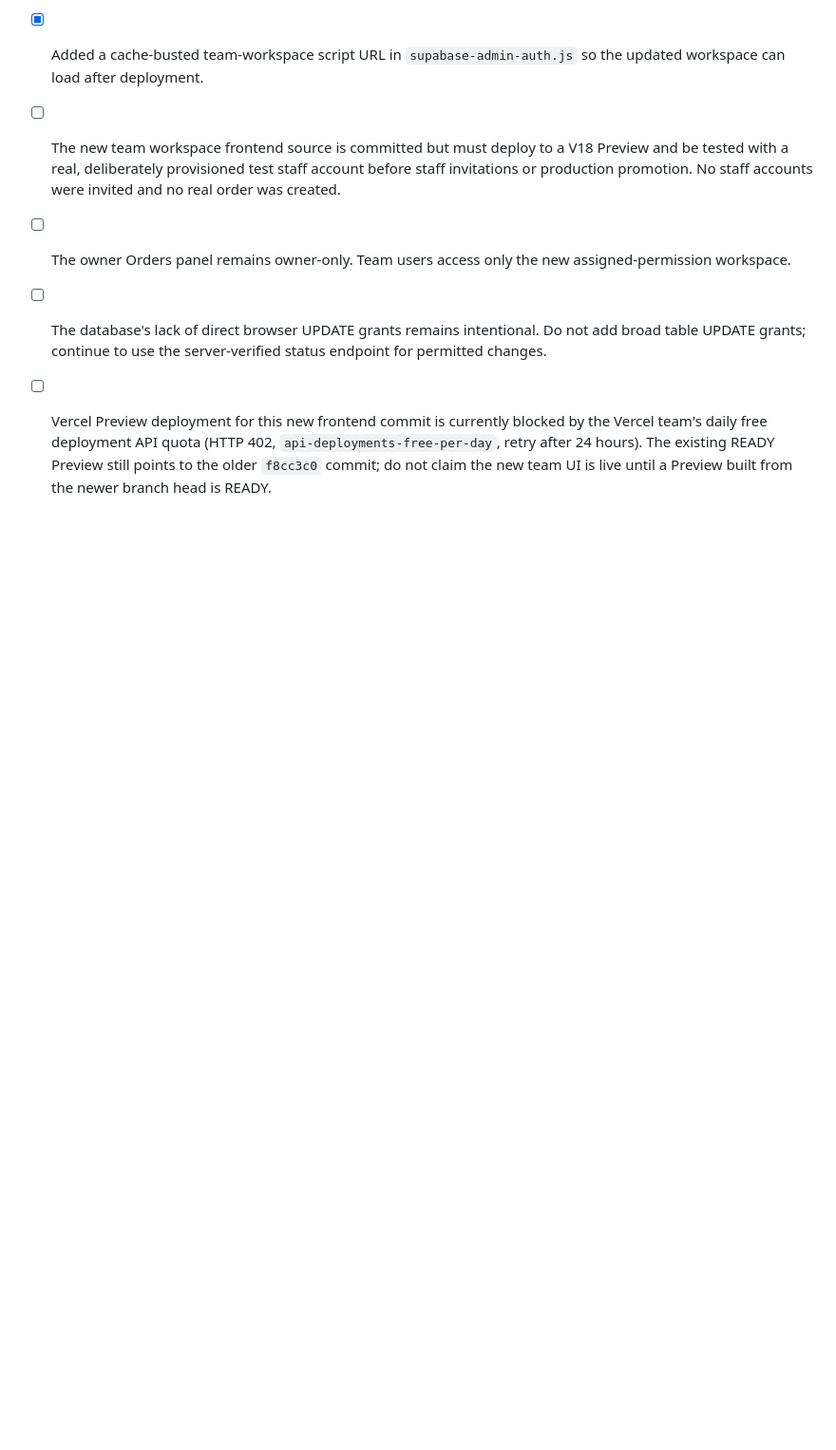
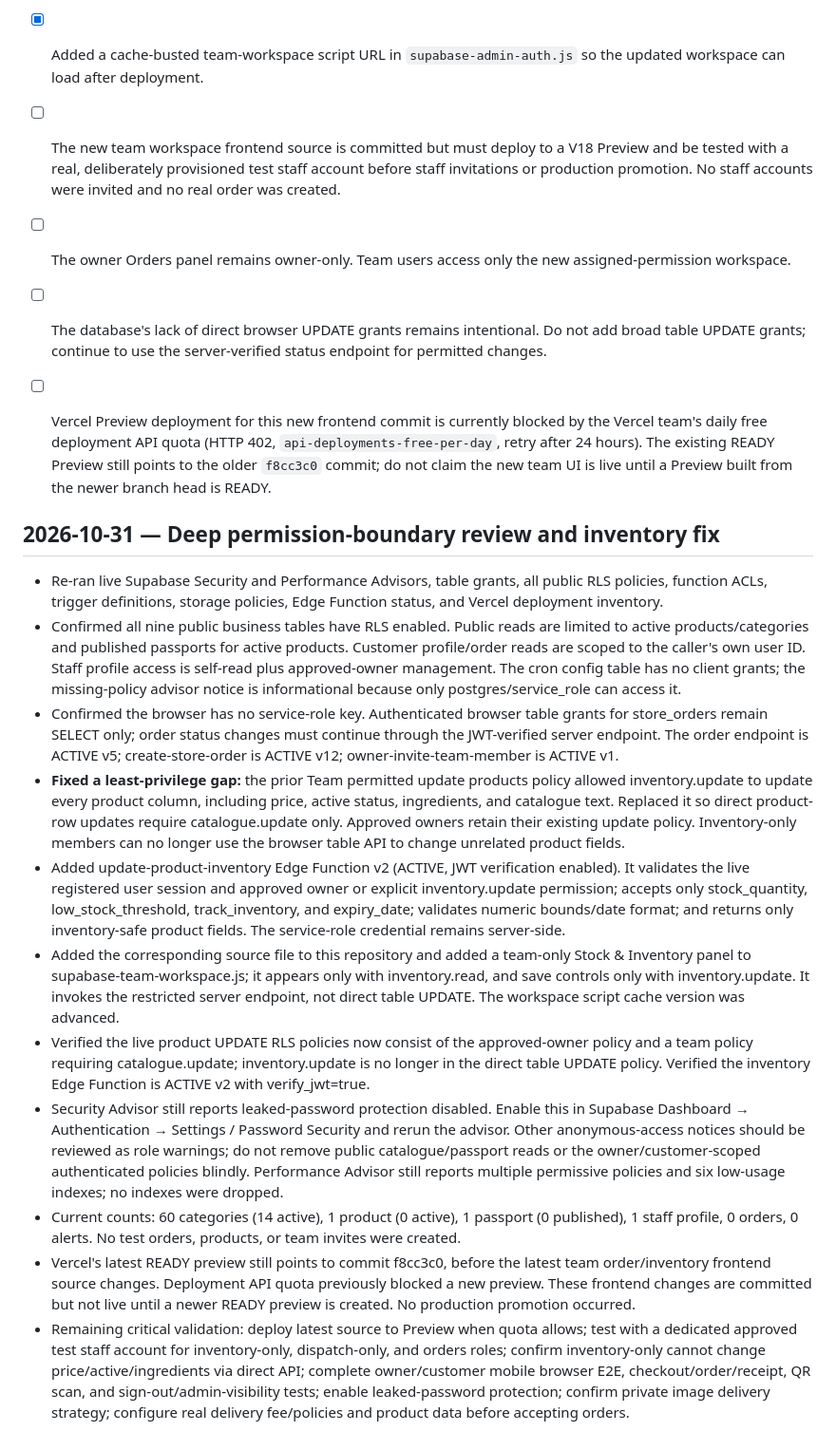
Before and after one commit to kaushalyadilhani0994-byte/Crave-Island-ceylon-, a Markdown page: PRODUCTION-LAUNCH-CHECKLIST.md, the part around the change. Shown at 95% size. Drawn GitHub-style; blank space fills up the shorter version.

Commit message:
Record deep security review and inventory permission fix

```diff
--- a/PRODUCTION-LAUNCH-CHECKLIST.md
+++ b/PRODUCTION-LAUNCH-CHECKLIST.md
@@ -160,3 +160,17 @@ No real products are to be activated and no public launch/production promotion i
 - [ ] The database's lack of direct browser UPDATE grants remains intentional. Do not add broad table UPDATE grants; continue to use the server-verified status endpoint for permitted changes.
 
 - [ ] Vercel Preview deployment for this new frontend commit is currently blocked by the Vercel team's daily free deployment API quota (HTTP 402, `api-deployments-free-per-day`, retry after 24 hours). The existing READY Preview still points to the older `f8cc3c0` commit; do not claim the new team UI is live until a Preview built from the newer branch head is READY.
+
+## 2026-10-31 — Deep permission-boundary review and inventory fix
+
+- Re-ran live Supabase Security and Performance Advisors, table grants, all public RLS policies, function ACLs, trigger definitions, storage policies, Edge Function status, and Vercel deployment inventory.
+- Confirmed all nine public business tables have RLS enabled. Public reads are limited to active products/categories and published passports for active products. Customer profile/order reads are scoped to the caller's own user ID. Staff profile access is self-read plus approved-owner management. The cron config table has no client grants; the missing-policy advisor notice is informational because only postgres/service_role can access it.
+- Confirmed the browser has no service-role key. Authenticated browser table grants for store_orders remain SELECT only; order status changes must continue through the JWT-verified server endpoint. The order endpoint is ACTIVE v5; create-store-order is ACTIVE v12; owner-invite-team-member is ACTIVE v1.
+- **Fixed a least-privilege gap:** the prior Team permitted update products policy allowed inventory.update to update every product column, including price, active status, ingredients, and catalogue text. Replaced it so direct product-row updates require catalogue.update only. Approved owners retain their existing update policy. Inventory-only members can no longer use the browser table API to change unrelated product fields.
+- Added update-product-inventory Edge Function v2 (ACTIVE, JWT verification enabled). It validates the live registered user session and approved owner or explicit inventory.update permission; accepts only stock_quantity, low_stock_threshold, track_inventory, and expiry_date; validates numeric bounds/date format; and returns only inventory-safe product fields. The service-role credential remains server-side.
+- Added the corresponding source file to this repository and added a team-only Stock & Inventory panel to supabase-team-workspace.js; it appears only with inventory.read, and save controls only with inventory.update. It invokes the restricted server endpoint, not direct table UPDATE. The workspace script cache version was advanced.
+- Verified the live product UPDATE RLS policies now consist of the approved-owner policy and a team policy requiring catalogue.update; inventory.update is no longer in the direct table UPDATE policy. Verified the inventory Edge Function is ACTIVE v2 with verify_jwt=true.
+- Security Advisor still reports leaked-password protection disabled. Enable this in Supabase Dashboard → Authentication → Settings / Password Security and rerun the advisor. Other anonymous-access notices should be reviewed as role warnings; do not remove public catalogue/passport reads or the owner/customer-scoped authenticated policies blindly. Performance Advisor still reports multiple permissive policies and six low-usage indexes; no indexes were dropped.
+- Current counts: 60 categories (14 active), 1 product (0 active), 1 passport (0 published), 1 staff profile, 0 orders, 0 alerts. No test orders, products, or team invites were created.
+- Vercel's latest READY preview still points to commit f8cc3c0, before the latest team order/inventory frontend source changes. Deployment API quota previously blocked a new preview. These frontend changes are committed but not live until a newer READY preview is created. No production promotion occurred.
+- Remaining critical validation: deploy latest source to Preview when quota allows; test with a dedicated approved test staff account for inventory-only, dispatch-only, and orders roles; confirm inventory-only cannot change price/active/ingredients via direct API; complete owner/customer mobile browser E2E, checkout/order/receipt, QR scan, and sign-out/admin-visibility tests; enable leaked-password protection; confirm private image delivery strategy; configure real delivery fee/policies and product data before accepting orders.
```
